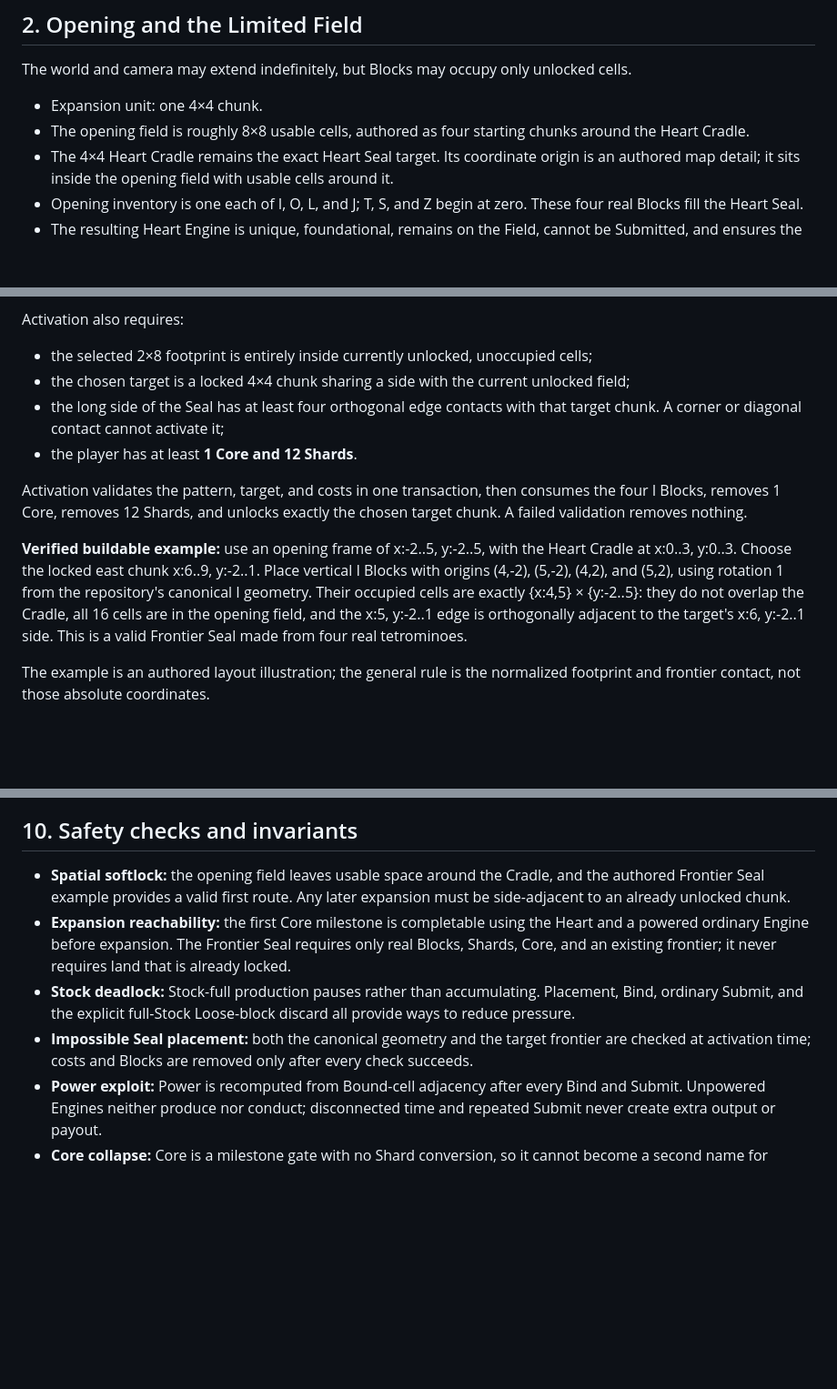
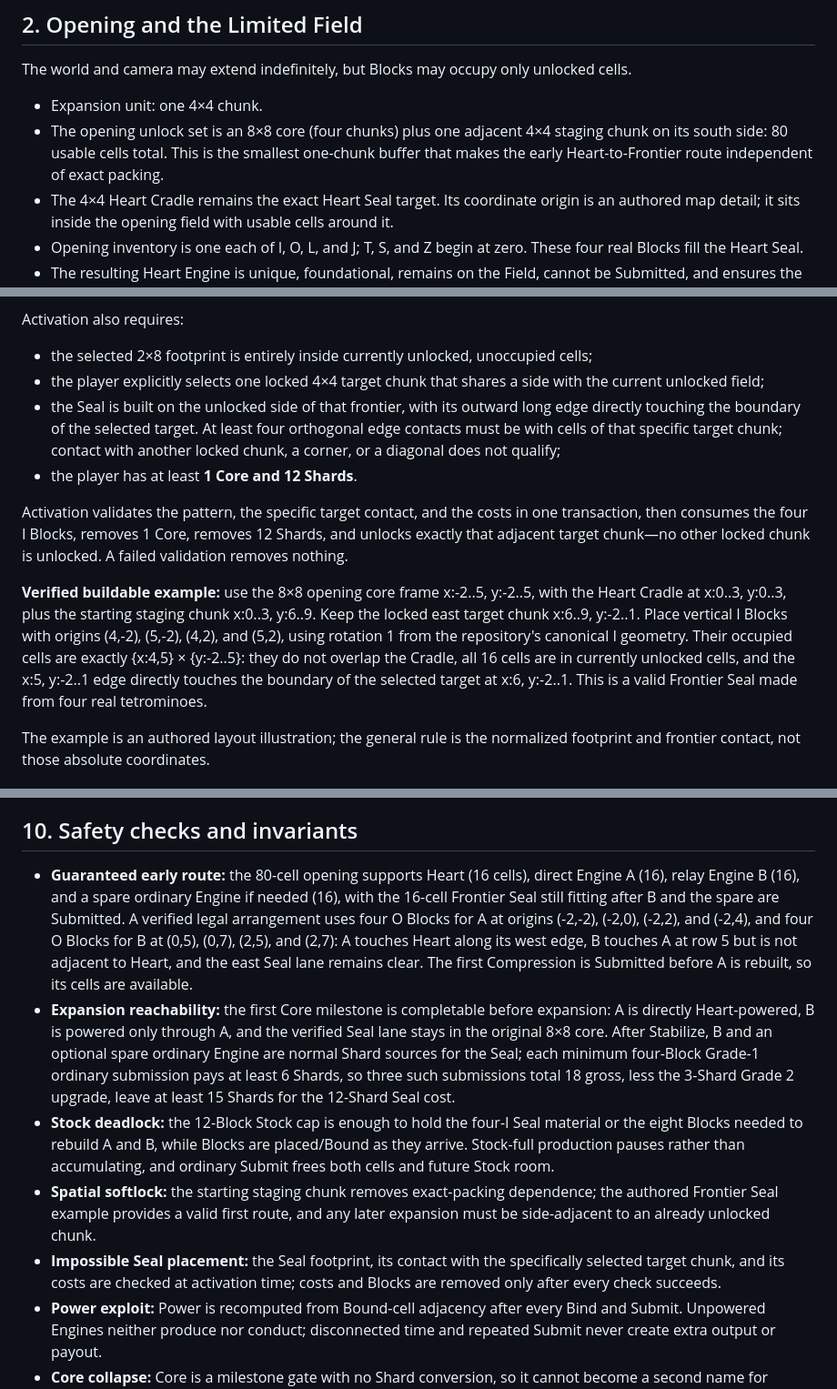
Before and after one commit to Dongho9601/sixfold, a Markdown page: Docs/spec.md, 3 parts joined by grey strips. Shown at 91% size. Rendered like a GitHub page; blank space fills up the shorter version.

Commit message:
Fix spec from the previous commit

```diff
--- a/Docs/spec.md
+++ b/Docs/spec.md
@@ -38,7 +38,7 @@ Production creates Blocks, never resources directly.
 The world and camera may extend indefinitely, but Blocks may occupy only unlocked cells.
 
 - Expansion unit: one 4×4 chunk.
-- The opening field is roughly 8×8 usable cells, authored as four starting chunks around the Heart Cradle.
+- The opening unlock set is an 8×8 core (four chunks) plus one adjacent 4×4 staging chunk on its south side: 80 usable cells total. This is the smallest one-chunk buffer that makes the early Heart-to-Frontier route independent of exact packing.
 - The 4×4 Heart Cradle remains the exact Heart Seal target. Its coordinate origin is an authored map detail; it sits inside the opening field with usable cells around it.
 - Opening inventory is one each of I, O, L, and J; T, S, and Z begin at zero. These four real Blocks fill the Heart Seal.
 - The resulting Heart Engine is unique, foundational, remains on the Field, cannot be Submitted, and ensures the player retains a permanent Block-production root.
@@ -82,13 +82,13 @@ Canonical normalized pattern:
 Activation also requires:
 
 - the selected 2×8 footprint is entirely inside currently unlocked, unoccupied cells;
-- the chosen target is a locked 4×4 chunk sharing a side with the current unlocked field;
-- the long side of the Seal has at least four orthogonal edge contacts with that target chunk. A corner or diagonal contact cannot activate it;
+- the player explicitly selects one locked 4×4 target chunk that shares a side with the current unlocked field;
+- the Seal is built on the unlocked side of that frontier, with its outward long edge directly touching the boundary of the selected target. At least four orthogonal edge contacts must be with cells of that specific target chunk; contact with another locked chunk, a corner, or a diagonal does not qualify;
 - the player has at least **1 Core and 12 Shards**.
 
-Activation validates the pattern, target, and costs in one transaction, then consumes the four I Blocks, removes 1 Core, removes 12 Shards, and unlocks exactly the chosen target chunk. A failed validation removes nothing.
+Activation validates the pattern, the specific target contact, and the costs in one transaction, then consumes the four I Blocks, removes 1 Core, removes 12 Shards, and unlocks exactly that adjacent target chunk—no other locked chunk is unlocked. A failed validation removes nothing.
 
-**Verified buildable example:** use an opening frame of x:-2..5, y:-2..5, with the Heart Cradle at x:0..3, y:0..3. Choose the locked east chunk x:6..9, y:-2..1. Place vertical I Blocks with origins (4,-2), (5,-2), (4,2), and (5,2), using rotation 1 from the repository's canonical I geometry. Their occupied cells are exactly {x:4,5} × {y:-2..5}: they do not overlap the Cradle, all 16 cells are in the opening field, and the x:5, y:-2..1 edge is orthogonally adjacent to the target's x:6, y:-2..1 side. This is a valid Frontier Seal made from four real tetrominoes.
+**Verified buildable example:** use the 8×8 opening core frame x:-2..5, y:-2..5, with the Heart Cradle at x:0..3, y:0..3, plus the starting staging chunk x:0..3, y:6..9. Keep the locked east target chunk x:6..9, y:-2..1. Place vertical I Blocks with origins (4,-2), (5,-2), (4,2), and (5,2), using rotation 1 from the repository's canonical I geometry. Their occupied cells are exactly {x:4,5} × {y:-2..5}: they do not overlap the Cradle, all 16 cells are in currently unlocked cells, and the x:5, y:-2..1 edge directly touches the boundary of the selected target at x:6, y:-2..1. This is a valid Frontier Seal made from four real tetrominoes.
 
 The example is an authored layout illustration; the general rule is the normalized footprint and frontier contact, not those absolute coordinates.
 
@@ -226,10 +226,11 @@ All geometry, recipe validation, Power reachability, economy, production, RNG, a
 
 ## 10. Safety checks and invariants
 
-- **Spatial softlock:** the opening field leaves usable space around the Cradle, and the authored Frontier Seal example provides a valid first route. Any later expansion must be side-adjacent to an already unlocked chunk.
-- **Expansion reachability:** the first Core milestone is completable using the Heart and a powered ordinary Engine before expansion. The Frontier Seal requires only real Blocks, Shards, Core, and an existing frontier; it never requires land that is already locked.
-- **Stock deadlock:** Stock-full production pauses rather than accumulating. Placement, Bind, ordinary Submit, and the explicit full-Stock Loose-block discard all provide ways to reduce pressure.
-- **Impossible Seal placement:** both the canonical geometry and the target frontier are checked at activation time; costs and Blocks are removed only after every check succeeds.
+- **Guaranteed early route:** the 80-cell opening supports Heart (16 cells), direct Engine A (16), relay Engine B (16), and a spare ordinary Engine if needed (16), with the 16-cell Frontier Seal still fitting after B and the spare are Submitted. A verified legal arrangement uses four O Blocks for A at origins (-2,-2), (-2,0), (-2,2), and (-2,4), and four O Blocks for B at (0,5), (0,7), (2,5), and (2,7): A touches Heart along its west edge, B touches A at row 5 but is not adjacent to Heart, and the east Seal lane remains clear. The first Compression is Submitted before A is rebuilt, so its cells are available.
+- **Expansion reachability:** the first Core milestone is completable before expansion: A is directly Heart-powered, B is powered only through A, and the verified Seal lane stays in the original 8×8 core. After Stabilize, B and an optional spare ordinary Engine are normal Shard sources for the Seal; each minimum four-Block Grade-1 ordinary submission pays at least 6 Shards, so three such submissions total 18 gross, less the 3-Shard Grade 2 upgrade, leave at least 15 Shards for the 12-Shard Seal cost.
+- **Stock deadlock:** the 12-Block Stock cap is enough to hold the four-I Seal material or the eight Blocks needed to rebuild A and B, while Blocks are placed/Bound as they arrive. Stock-full production pauses rather than accumulating, and ordinary Submit frees both cells and future Stock room.
+- **Spatial softlock:** the starting staging chunk removes exact-packing dependence; the authored Frontier Seal example provides a valid first route, and any later expansion must be side-adjacent to an already unlocked chunk.
+- **Impossible Seal placement:** the Seal footprint, its contact with the specifically selected target chunk, and its costs are checked at activation time; costs and Blocks are removed only after every check succeeds.
 - **Power exploit:** Power is recomputed from Bound-cell adjacency after every Bind and Submit. Unpowered Engines neither produce nor conduct; disconnected time and repeated Submit never create extra output or payout.
 - **Core collapse:** Core is a milestone gate with no Shard conversion, so it cannot become a second name for Shards or be farmed through production.
 - **No-goal states:** every Directive transition immediately supplies a new NOW and NEXT. Missing resources show their source action, and a full Stock state explains how to make room.
```
Also changed, not shown: other parts of Docs/spec.md (+3 -3 lines), Docs/rune_foundry_plan.md (+4 -4 lines).
